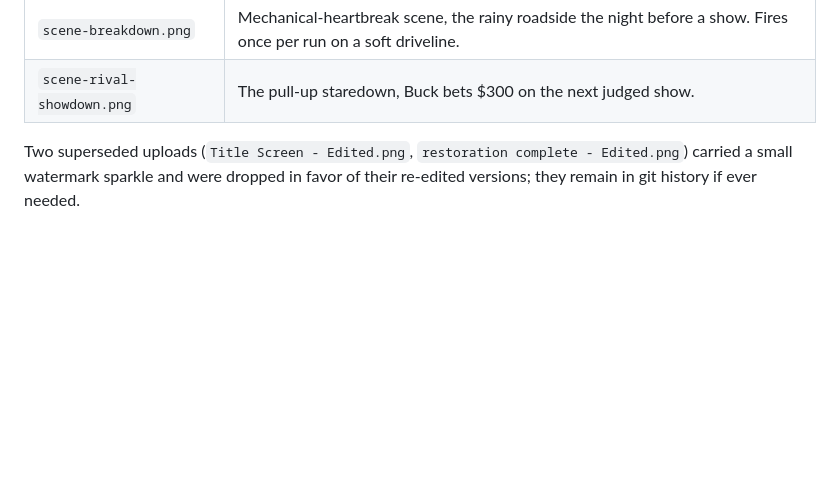
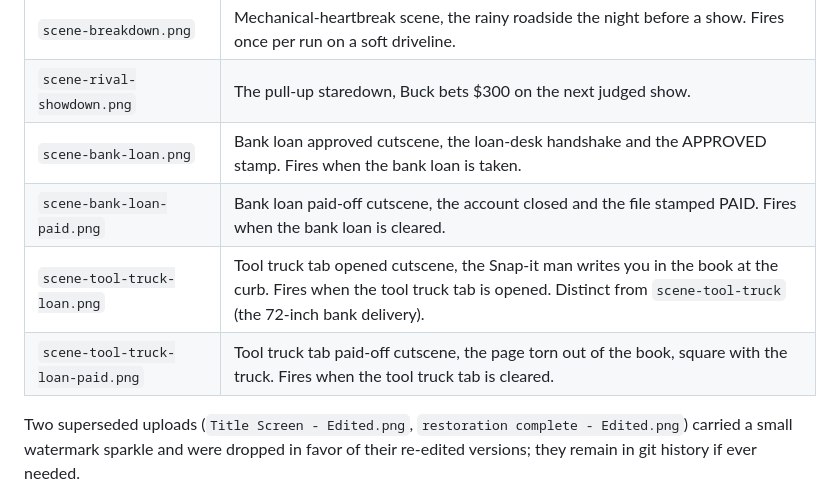
Before and after one commit to cjrm96/restoration, a Markdown page: art/README.md, the part around the change. Drawn GitHub-style; blank space fills up the shorter version.

```diff
--- a/art/README.md
+++ b/art/README.md
@@ -52,6 +52,10 @@ never these files directly. Keep the masters untouched.
 | `scene-tijuana-paint.png` | Border paint-run scene, the risky cheap respray gamble. Backdrop for the Border Run outcome. |
 | `scene-breakdown.png` | Mechanical-heartbreak scene, the rainy roadside the night before a show. Fires once per run on a soft driveline. |
 | `scene-rival-showdown.png` | The pull-up staredown, Buck bets $300 on the next judged show. |
+| `scene-bank-loan.png` | Bank loan approved cutscene, the loan-desk handshake and the APPROVED stamp. Fires when the bank loan is taken. |
+| `scene-bank-loan-paid.png` | Bank loan paid-off cutscene, the account closed and the file stamped PAID. Fires when the bank loan is cleared. |
+| `scene-tool-truck-loan.png` | Tool truck tab opened cutscene, the Snap-it man writes you in the book at the curb. Fires when the tool truck tab is opened. Distinct from `scene-tool-truck` (the 72-inch bank delivery). |
+| `scene-tool-truck-loan-paid.png` | Tool truck tab paid-off cutscene, the page torn out of the book, square with the truck. Fires when the tool truck tab is cleared. |
 
 Two superseded uploads (`Title Screen - Edited.png`, `restoration complete -
 Edited.png`) carried a small watermark sparkle and were dropped in favor of
```
Also changed, not shown: art/GEMINI-PROMPTS.md (+66 -0 lines).
